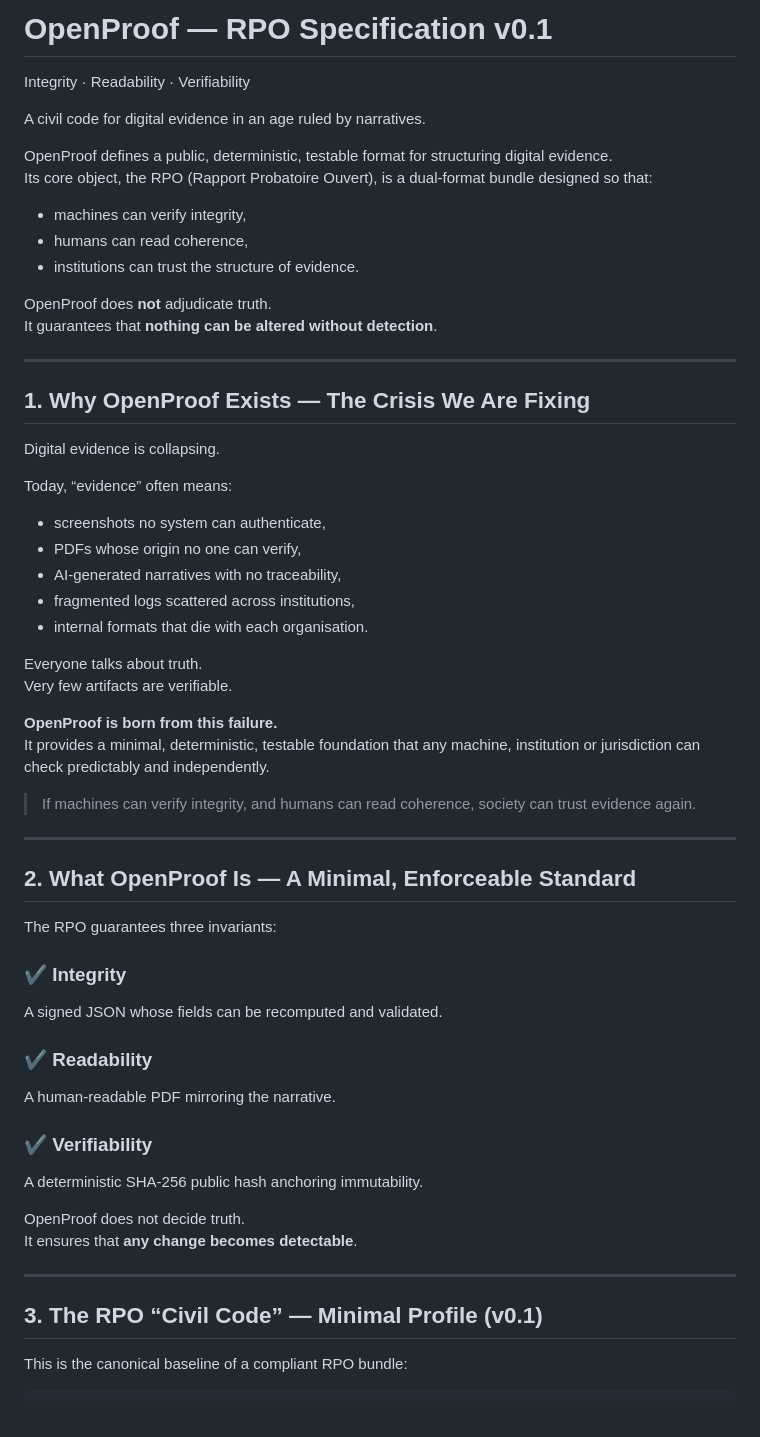
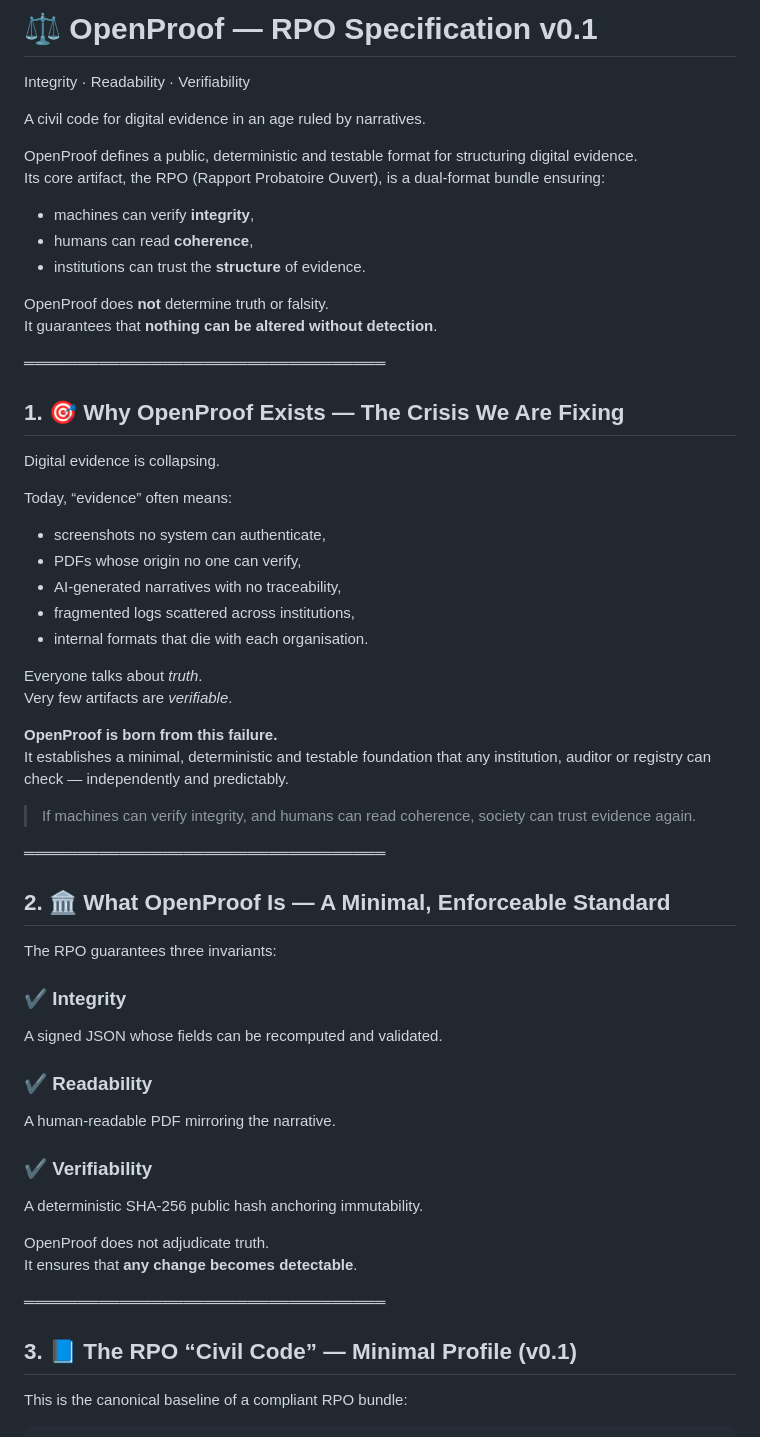
Before and after one commit to openproof-net/rpo-spec-v0.1, a Markdown page: README.md, the part around one of its changes. Drawn GitHub-style.

```diff
--- a/README.md
+++ b/README.md
@@ -1,21 +1,22 @@
-# OpenProof — RPO Specification v0.1
+
+# ⚖️ OpenProof — RPO Specification v0.1
 Integrity · Readability · Verifiability
 
 A civil code for digital evidence in an age ruled by narratives.
 
-OpenProof defines a public, deterministic, testable format for structuring digital evidence.
-Its core object, the RPO (Rapport Probatoire Ouvert), is a dual-format bundle designed so that:
+OpenProof defines a public, deterministic and testable format for structuring digital evidence.
+Its core artifact, the RPO (Rapport Probatoire Ouvert), is a dual-format bundle ensuring:
 
-- machines can verify integrity,
-- humans can read coherence,
-- institutions can trust the structure of evidence.
+- machines can verify **integrity**,
+- humans can read **coherence**,
+- institutions can trust the **structure** of evidence.
 
-OpenProof does **not** adjudicate truth.
+OpenProof does **not** determine truth or falsity.
 It guarantees that **nothing can be altered without detection**.
 
----
+══════════════════════════════════
 
-## 1. Why OpenProof Exists — The Crisis We Are Fixing
+## 1. 🎯 Why OpenProof Exists — The Crisis We Are Fixing
 
 Digital evidence is collapsing.
 
@@ -27,17 +28,17 @@ Today, “evidence” often means:
 - fragmented logs scattered across institutions,
 - internal formats that die with each organisation.
 
-Everyone talks about truth.
-Very few artifacts are verifiable.
+Everyone talks about *truth*.
+Very few artifacts are *verifiable*.
 
 **OpenProof is born from this failure.**
-It provides a minimal, deterministic, testable foundation that any machine, institution or jurisdiction can check predictably and independently.
+It establishes a minimal, deterministic and testable foundation that any institution, auditor or registry can check — independently and predictably.
 
 > If machines can verify integrity, and humans can read coherence, society can trust evidence again.
 
----
+══════════════════════════════════
 
-## 2. What OpenProof Is — A Minimal, Enforceable Standard
+## 2. 🏛️ What OpenProof Is — A Minimal, Enforceable Standard
 
 The RPO guarantees three invariants:
 
@@ -50,12 +51,12 @@ A human-readable PDF mirroring the narrative.
 ### ✔ Verifiability
 A deterministic SHA-256 public hash anchoring immutability.
 
-OpenProof does not decide truth.
+OpenProof does not adjudicate truth.
 It ensures that **any change becomes detectable**.
 
----
+══════════════════════════════════
 
-## 3. The RPO “Civil Code” — Minimal Profile (v0.1)
+## 3. 📘 The RPO “Civil Code” — Minimal Profile (v0.1)
 
 This is the canonical baseline of a compliant RPO bundle:
 
```
Also changed, not shown: other parts of README.md (+60 -34 lines).
